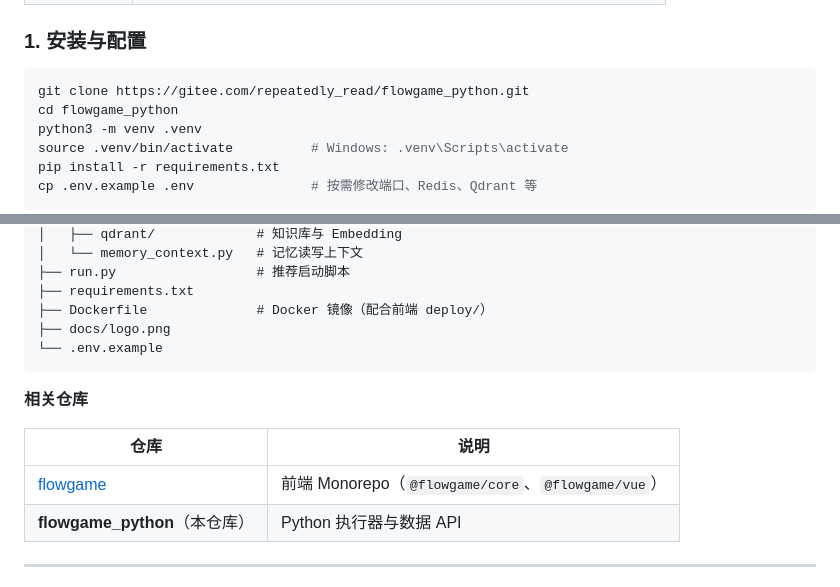
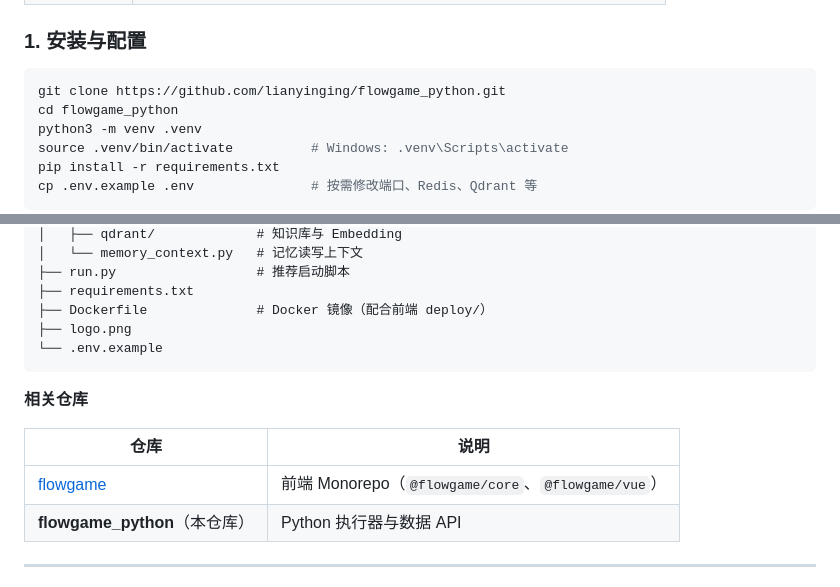
Before and after one commit to lianyinging/flowgame_python, a Markdown page: README.md, 2 parts joined by grey strips. Rendered like a GitHub page.

````diff
--- a/README.md
+++ b/README.md
@@ -50,7 +50,7 @@
 ### 1. 安装与配置
 
 ```bash
-git clone https://gitee.com/repeatedly_read/flowgame_python.git
+git clone https://github.com/lianyinging/flowgame_python.git
 cd flowgame_python
 python3 -m venv .venv
 source .venv/bin/activate          # Windows: .venv\Scripts\activate
@@ -188,7 +188,7 @@ flowgame_python/
 ├── run.py                  # 推荐启动脚本
 ├── requirements.txt
 ├── Dockerfile              # Docker 镜像（配合前端 deploy/）
-├── docs/logo.png
+├── logo.png
 └── .env.example
 ```
 
````
Also changed, not shown: other parts of README.md (+4 -4 lines), README.en-US.md (+5 -5 lines).
